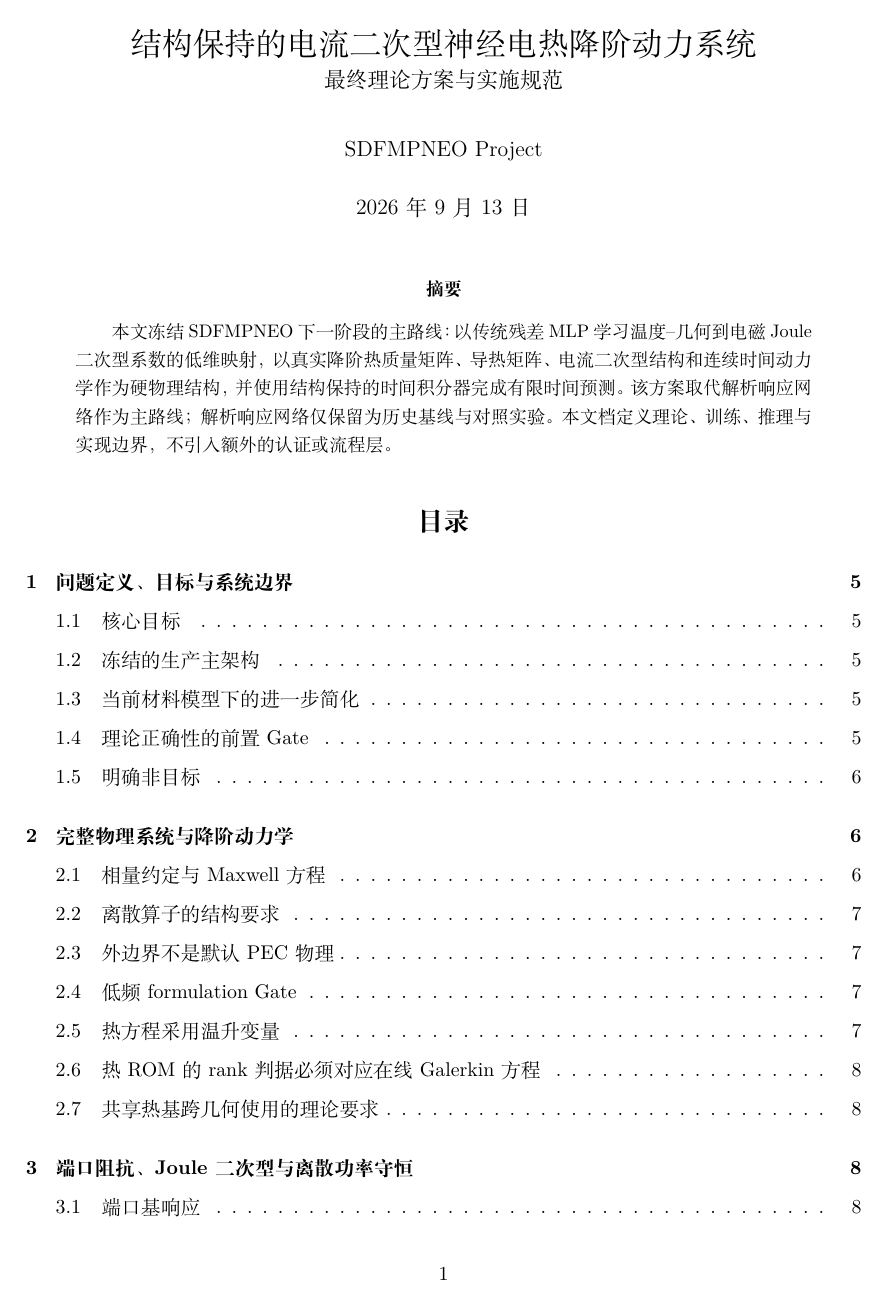
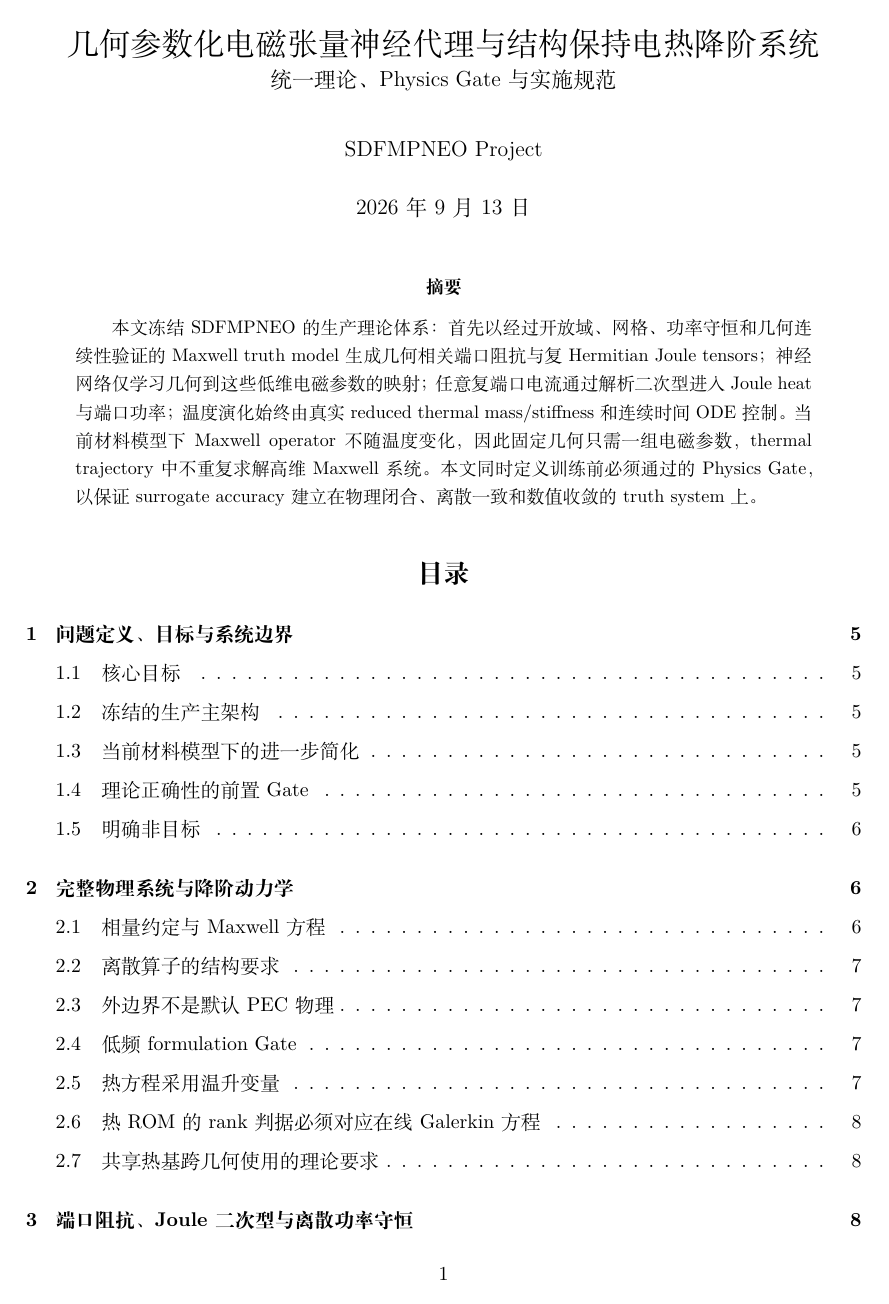
Before and after one commit to AliceThunder/SDFMPNEO, a LaTeX document (docs/neural_electrothermal_rom/main.tex): page 1 of 26 before the commit and page 1 of 28 after it. Compiled offline with XeLaTeX.

Commit message:
Retitle theory around geometry-parametric EM tensors

```diff
--- a/docs/neural_electrothermal_rom/main.tex
+++ b/docs/neural_electrothermal_rom/main.tex
@@ -19,10 +19,9 @@
 \newcommand{\mat}[1]{\bm{#1}}
 \newcommand{\norm}[1]{\left\lVert #1\right\rVert}
 \newcommand{\abs}[1]{\left|#1\right|}
-\newcommand{\SPQNN}{\textsc{SP-QCNEROM}}
 
-\title{结构保持的电流二次型神经电热降阶动力系统\\
-\large 最终理论方案与实施规范}
+\title{几何参数化电磁张量神经代理与结构保持电热降阶系统\\
+\large 统一理论、Physics Gate 与实施规范}
 \author{SDFMPNEO Project}
 \date{\today}
 
@@ -30,7 +29,7 @@
 \maketitle
 
 \begin{abstract}
-本文冻结 SDFMPNEO 下一阶段的主路线：以传统残差 MLP 学习温度--几何到电磁 Joule 二次型系数的低维映射，以真实降阶热质量矩阵、导热矩阵、电流二次型结构和连续时间动力学作为硬物理结构，并使用结构保持的时间积分器完成有限时间预测。该方案取代解析响应网络作为主路线；解析响应网络仅保留为历史基线与对照实验。本文档定义理论、训练、推理与实现边界，不引入额外的认证或流程层。
+本文冻结 SDFMPNEO 的生产理论体系：首先以经过开放域、网格、功率守恒和几何连续性验证的 Maxwell truth model 生成几何相关端口阻抗与复 Hermitian Joule tensors；神经网络仅学习几何到这些低维电磁参数的映射；任意复端口电流通过解析二次型进入 Joule heat 与端口功率；温度演化始终由真实 reduced thermal mass/stiffness 和连续时间 ODE 控制。当前材料模型下 Maxwell operator 不随温度变化，因此固定几何只需一组电磁参数，thermal trajectory 中不重复求解高维 Maxwell 系统。本文同时定义训练前必须通过的 Physics Gate，以保证 surrogate accuracy 建立在物理闭合、离散一致和数值收敛的 truth system 上。
 \end{abstract}
 
 \tableofcontents
```
Also changed, not shown: docs/neural_electrothermal_rom/main.tex (1 more changed lines).
